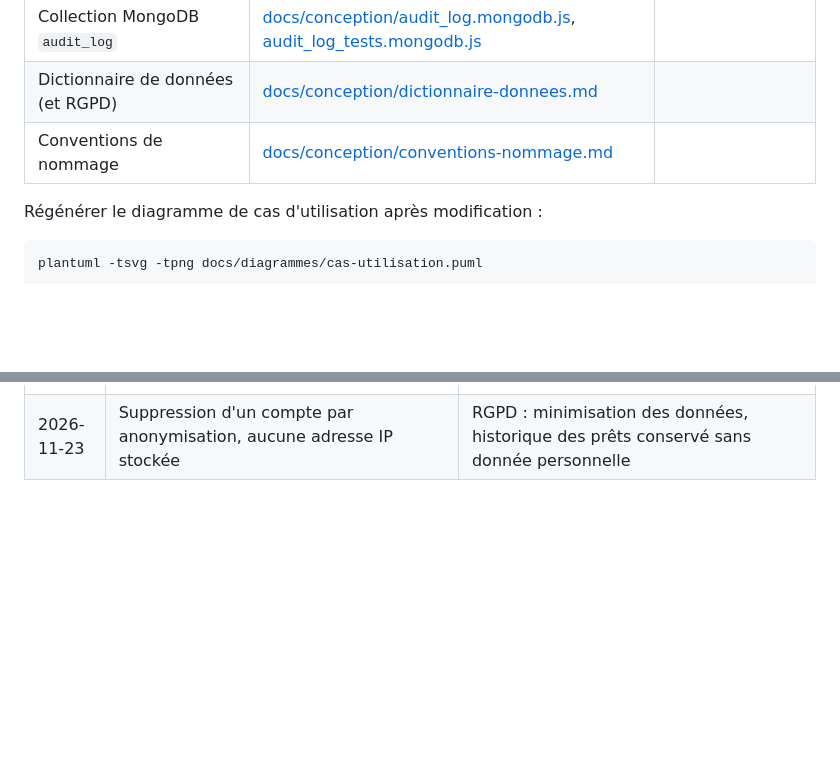
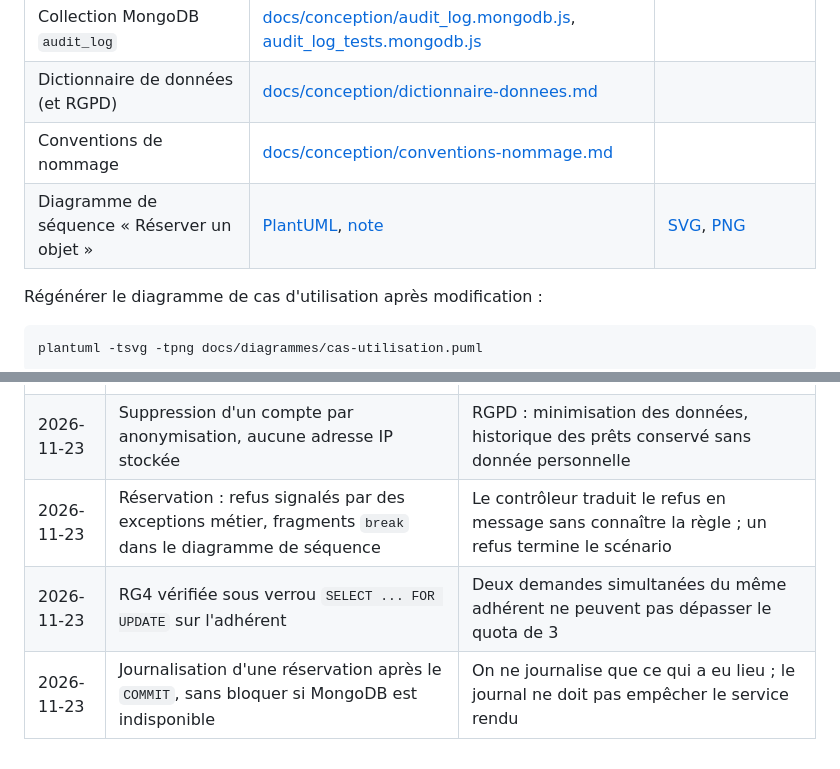
Before and after one commit to IamArayel/MSP2-PretOutil, a Markdown page: README.md, 2 parts joined by grey strips. Drawn GitHub-style; blank space fills up the shorter version.

```diff
--- a/README.md
+++ b/README.md
@@ -214,6 +214,7 @@ RG2 est appliquée en défense en profondeur : `ReservationService` la contrôle
 | Collection MongoDB `audit_log` | [docs/conception/audit_log.mongodb.js](docs/conception/audit_log.mongodb.js), [audit_log_tests.mongodb.js](docs/conception/audit_log_tests.mongodb.js) | |
 | Dictionnaire de données (et RGPD) | [docs/conception/dictionnaire-donnees.md](docs/conception/dictionnaire-donnees.md) | |
 | Conventions de nommage | [docs/conception/conventions-nommage.md](docs/conception/conventions-nommage.md) | |
+| Diagramme de séquence « Réserver un objet » | [PlantUML](docs/diagrammes/sequence-reserver.puml), [note](docs/diagrammes/sequence-reserver.md) | [SVG](docs/diagrammes/sequence-reserver.svg), [PNG](docs/diagrammes/sequence-reserver.png) |
 
 Régénérer le diagramme de cas d'utilisation après modification :
 
@@ -383,3 +384,6 @@ Dans Docker, `compose.yaml` construit `DATABASE_URL` à partir des variables `PO
 | 2026-11-23 | Identifiants en français sans accent ; termes du framework en anglais | Vocabulaire métier lisible par tous, sans les pièges des accents dans les requêtes et les outils |
 | 2026-11-23 | Contraintes nommées `pk_`, `fk_`, `uq_`, `ck_`, `ex_`, `idx_` dans les scripts ; noms Doctrine automatiques conservés | Messages d'erreur lisibles et rattachables à une règle ; pas de lutte contre les conventions de Doctrine |
 | 2026-11-23 | Suppression d'un compte par anonymisation, aucune adresse IP stockée | RGPD : minimisation des données, historique des prêts conservé sans donnée personnelle |
+| 2026-11-23 | Réservation : refus signalés par des exceptions métier, fragments `break` dans le diagramme de séquence | Le contrôleur traduit le refus en message sans connaître la règle ; un refus termine le scénario |
+| 2026-11-23 | RG4 vérifiée sous verrou `SELECT ... FOR UPDATE` sur l'adhérent | Deux demandes simultanées du même adhérent ne peuvent pas dépasser le quota de 3 |
+| 2026-11-23 | Journalisation d'une réservation après le `COMMIT`, sans bloquer si MongoDB est indisponible | On ne journalise que ce qui a eu lieu ; le journal ne doit pas empêcher le service rendu |
```
Also changed, not shown: other parts of README.md (+1 -1 lines), docs/diagrammes/sequence-reserver.md (added, +57 -0 lines), docs/diagrammes/sequence-reserver.png (added), 2 other files.
